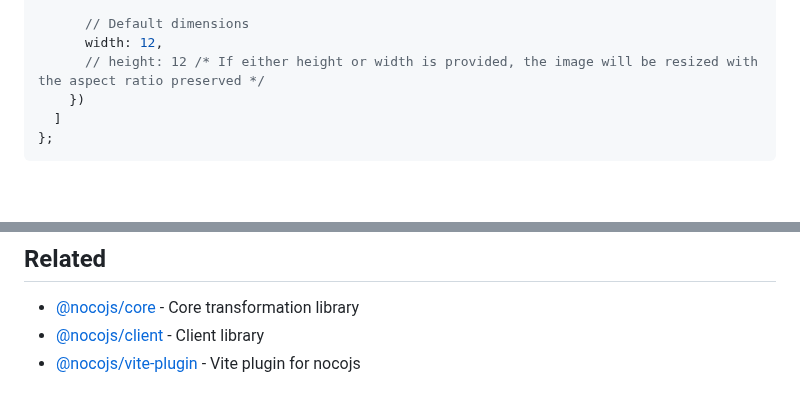
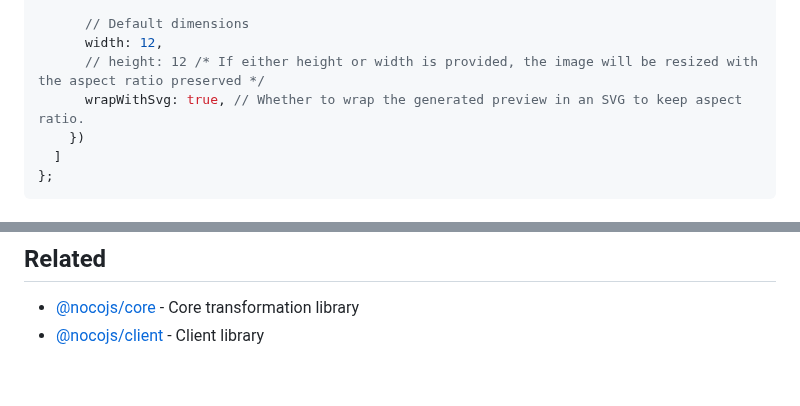
Before and after one commit to akzhy/nocojs, a Markdown page: packages/rollup-plugin/README.md, 2 parts joined by grey strips. GitHub-like rendering; blank space fills up the shorter version.

```diff
--- a/packages/rollup-plugin/README.md
+++ b/packages/rollup-plugin/README.md
@@ -78,6 +78,7 @@ export default {
       // Default dimensions
       width: 12,
       // height: 12 /* If either height or width is provided, the image will be resized with the aspect ratio preserved */
+      wrapWithSvg: true, // Whether to wrap the generated preview in an SVG to keep aspect ratio.
     })
   ]
 };
@@ -197,4 +198,3 @@ Contributions are welcome! Please read the contributing guidelines before submit
 
 - [@nocojs/core](../core) - Core transformation library
 - [@nocojs/client](../client) - Client library
-- [@nocojs/vite-plugin](../vite-plugin) - Vite plugin for nocojs
```
